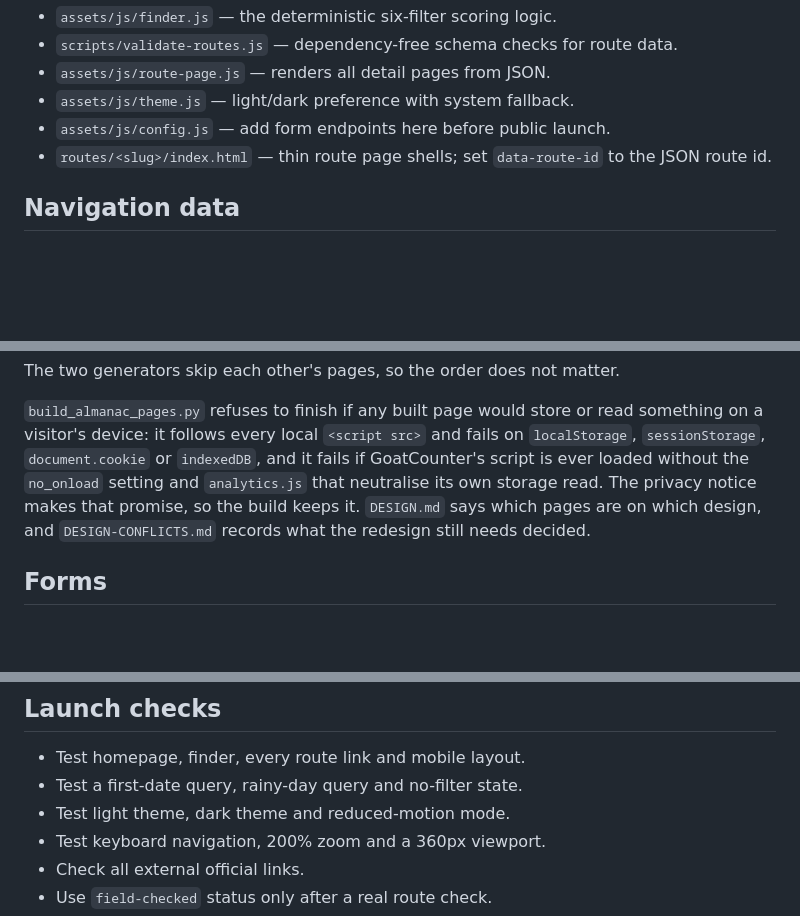
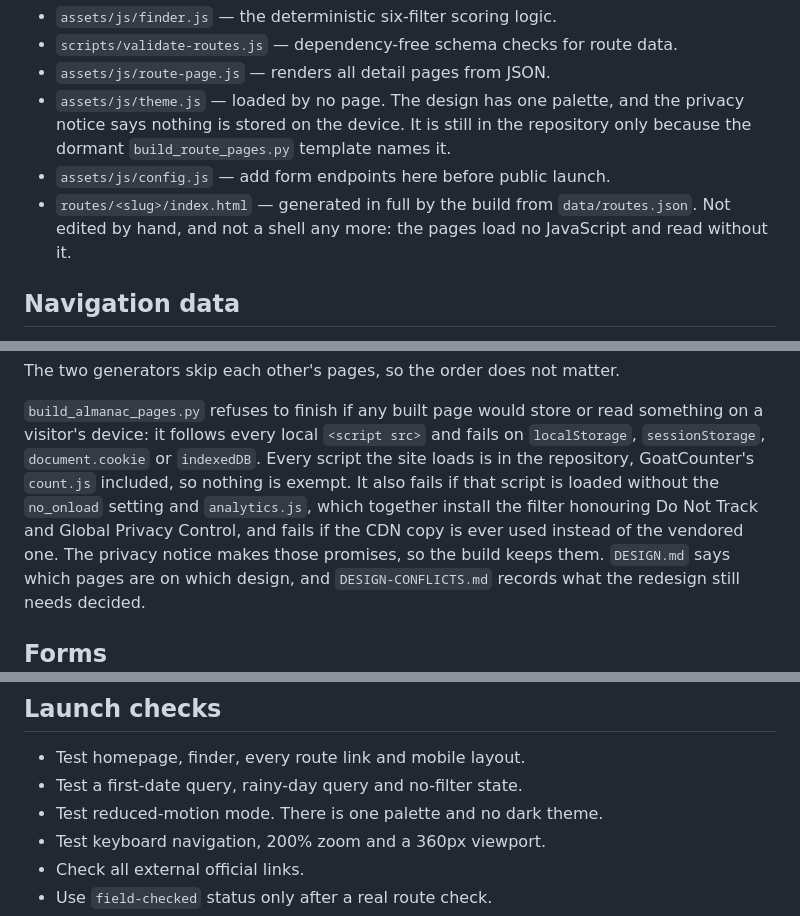
Before and after one commit to ykhtskvch/london-slightly-elsewhere-mvp, a Markdown page: README.md, 3 parts joined by grey strips. GitHub-like rendering; blank space fills up the shorter version.

Commit message:
Correct four stale facts in the README
The analytics paragraph described a check that changed when count.js was
vendored. The other three predate that: theme.js is loaded by no page, route
pages are generated in full rather than being thin shells to copy, and the
launch checks still asked for a dark theme that does not exist.

Co-Authored-By: Claude Opus 5 <noreply@anthropic.com>

```diff
--- a/README.md
+++ b/README.md
@@ -50,9 +50,13 @@ Then open `http://localhost:8000`.
 - `assets/js/finder.js` — the deterministic six-filter scoring logic.
 - `scripts/validate-routes.js` — dependency-free schema checks for route data.
 - `assets/js/route-page.js` — renders all detail pages from JSON.
-- `assets/js/theme.js` — light/dark preference with system fallback.
+- `assets/js/theme.js` — loaded by no page. The design has one palette, and
+  the privacy notice says nothing is stored on the device. It is still in the
+  repository only because the dormant `build_route_pages.py` template names it.
 - `assets/js/config.js` — add form endpoints here before public launch.
-- `routes/<slug>/index.html` — thin route page shells; set `data-route-id` to the JSON route id.
+- `routes/<slug>/index.html` — generated in full by the build from
+  `data/routes.json`. Not edited by hand, and not a shell any more: the pages
+  load no JavaScript and read without it.
 
 ## Navigation data
 
@@ -95,9 +99,12 @@ The two generators skip each other's pages, so the order does not matter.
 `build_almanac_pages.py` refuses to finish if any built page would store or
 read something on a visitor's device: it follows every local `<script src>`
 and fails on `localStorage`, `sessionStorage`, `document.cookie` or
-`indexedDB`, and it fails if GoatCounter's script is ever loaded without the
-`no_onload` setting and `analytics.js` that neutralise its own storage read.
-The privacy notice makes that promise, so the build keeps it.
+`indexedDB`. Every script the site loads is in the repository, GoatCounter's
+`count.js` included, so nothing is exempt. It also fails if that script is
+loaded without the `no_onload` setting and `analytics.js`, which together
+install the filter honouring Do Not Track and Global Privacy Control, and
+fails if the CDN copy is ever used instead of the vendored one. The privacy
+notice makes those promises, so the build keeps them.
 `DESIGN.md` says which pages are on which design, and `DESIGN-CONFLICTS.md`
 records what the redesign still needs decided.
 
@@ -136,7 +143,7 @@ Upload the contents of this directory to any static host. The site uses relative
 
 - Test homepage, finder, every route link and mobile layout.
 - Test a first-date query, rainy-day query and no-filter state.
-- Test light theme, dark theme and reduced-motion mode.
+- Test reduced-motion mode. There is one palette and no dark theme.
 - Test keyboard navigation, 200% zoom and a 360px viewport.
 - Check all external official links.
 - Use `field-checked` status only after a real route check.
```
